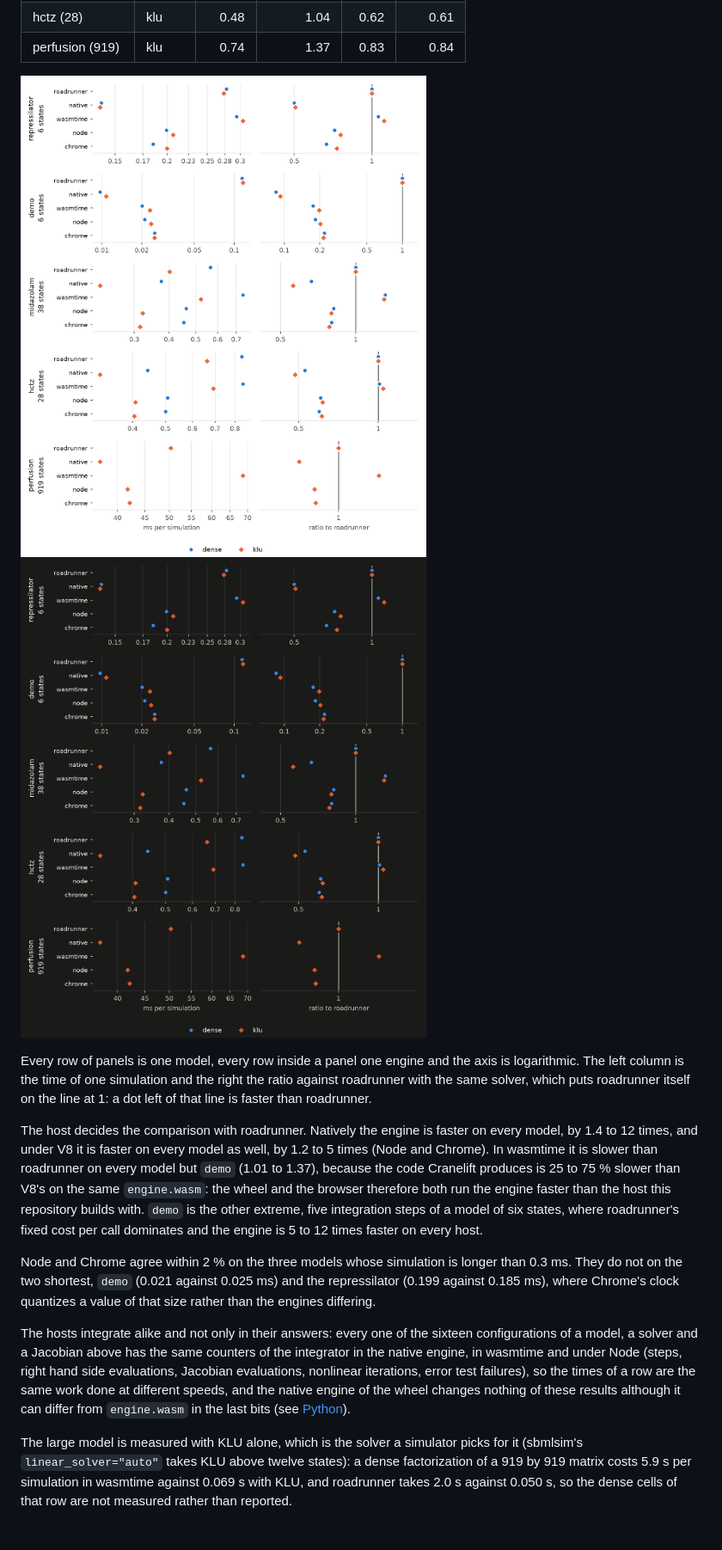
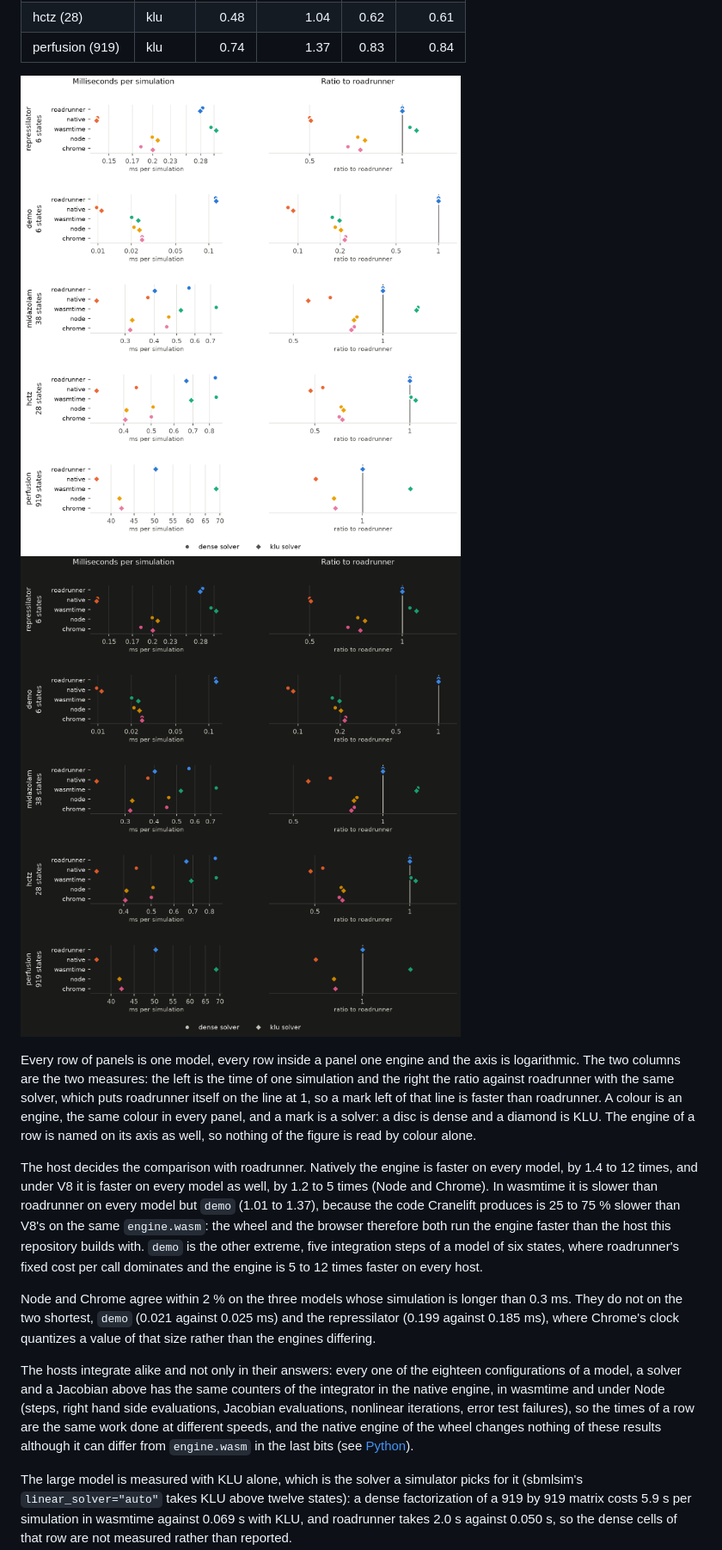
Before and after one commit to matthiaskoenig/sbmlsim-core, a Markdown page: docs/benchmarks.md, the part around the change. Shown at 86% size. GitHub-like rendering; pictures changed too: docs/images/benchmark-hosts-dark.png, docs/images/benchmark-hosts-light.png; blank space fills up the shorter version.

```diff
--- a/docs/benchmarks.md
+++ b/docs/benchmarks.md
@@ -37,13 +37,13 @@ The models are the ones of `bench/sbmlsim.toml`, which is sbmlsim's own benchmar
 ![One simulation of each model on each host](images/benchmark-hosts-light.png#only-light)
 ![One simulation of each model on each host](images/benchmark-hosts-dark.png#only-dark)
 
-Every row of panels is one model, every row inside a panel one engine and the axis is logarithmic. The left column is the time of one simulation and the right the ratio against roadrunner with the same solver, which puts roadrunner itself on the line at 1: a dot left of that line is faster than roadrunner.
+Every row of panels is one model, every row inside a panel one engine and the axis is logarithmic. The two columns are the two measures: the left is the time of one simulation and the right the ratio against roadrunner with the same solver, which puts roadrunner itself on the line at 1, so a mark left of that line is faster than roadrunner. A colour is an engine, the same colour in every panel, and a mark is a solver: a disc is dense and a diamond is KLU. The engine of a row is named on its axis as well, so nothing of the figure is read by colour alone.
 
 The host decides the comparison with roadrunner. Natively the engine is faster on every model, by 1.4 to 12 times, and under V8 it is faster on every model as well, by 1.2 to 5 times (Node and Chrome). In wasmtime it is slower than roadrunner on every model but `demo` (1.01 to 1.37), because the code Cranelift produces is 25 to 75 % slower than V8's on the same `engine.wasm`: the wheel and the browser therefore both run the engine faster than the host this repository builds with. `demo` is the other extreme, five integration steps of a model of six states, where roadrunner's fixed cost per call dominates and the engine is 5 to 12 times faster on every host.
 
 Node and Chrome agree within 2 % on the three models whose simulation is longer than 0.3 ms. They do not on the two shortest, `demo` (0.021 against 0.025 ms) and the repressilator (0.199 against 0.185 ms), where Chrome's clock quantizes a value of that size rather than the engines differing.
 
-The hosts integrate alike and not only in their answers: every one of the sixteen configurations of a model, a solver and a Jacobian above has the same counters of the integrator in the native engine, in wasmtime and under Node (steps, right hand side evaluations, Jacobian evaluations, nonlinear iterations, error test failures), so the times of a row are the same work done at different speeds, and the native engine of the wheel changes nothing of these results although it can differ from `engine.wasm` in the last bits (see [Python](python.md#the-engine-of-the-wheel)).
+The hosts integrate alike and not only in their answers: every one of the eighteen configurations of a model, a solver and a Jacobian above has the same counters of the integrator in the native engine, in wasmtime and under Node (steps, right hand side evaluations, Jacobian evaluations, nonlinear iterations, error test failures), so the times of a row are the same work done at different speeds, and the native engine of the wheel changes nothing of these results although it can differ from `engine.wasm` in the last bits (see [Python](python.md#the-engine-of-the-wheel)).
 
 The large model is measured with KLU alone, which is the solver a simulator picks for it (sbmlsim's `linear_solver="auto"` takes KLU above twelve states): a dense factorization of a 919 by 919 matrix costs 5.9 s per simulation in wasmtime against 0.069 s with KLU, and roadrunner takes 2.0 s against 0.050 s, so the dense cells of that row are not measured rather than reported.
 
```
Also changed, not shown: 1 other file.
